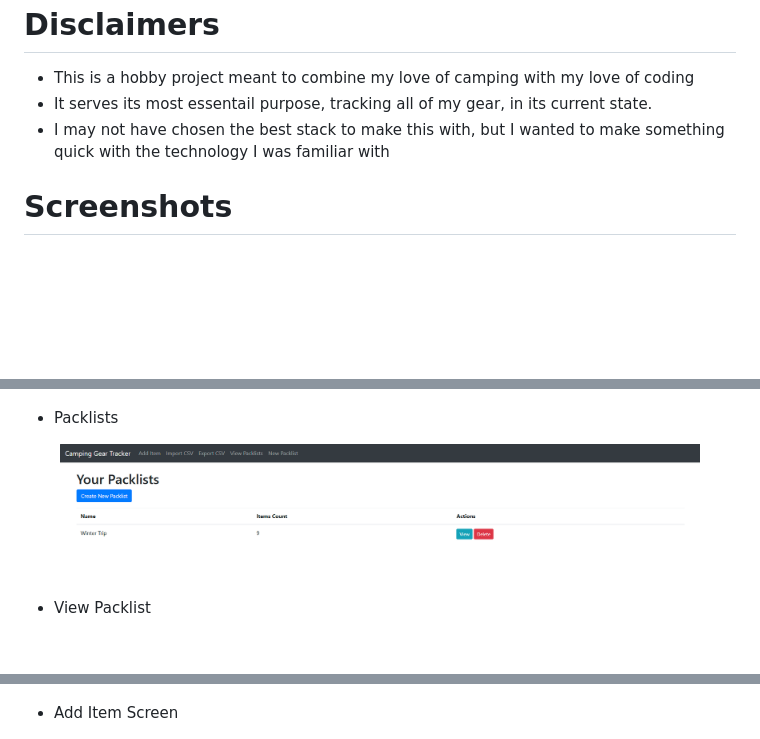
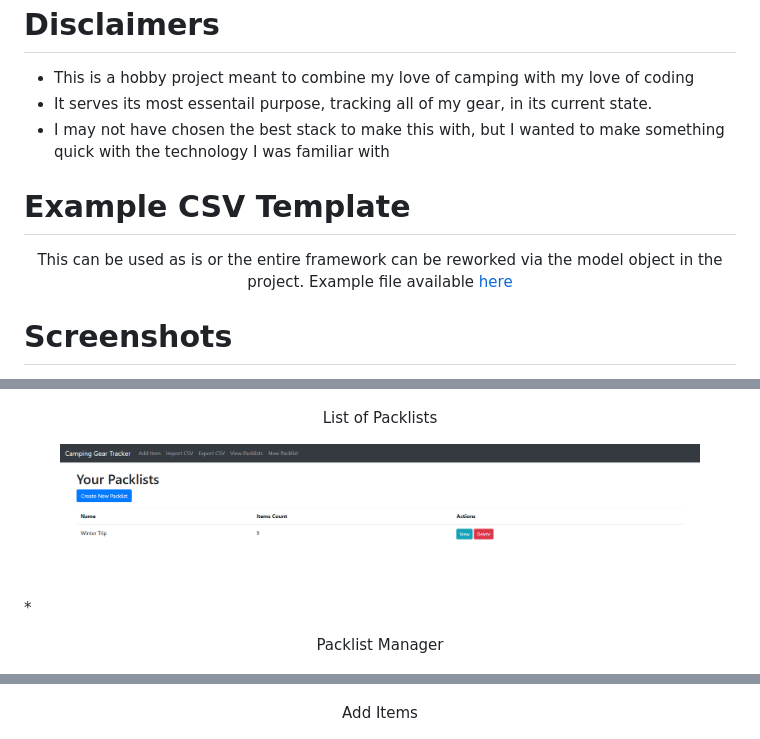
Before and after one commit to afeilzer/camper_chaos, a Markdown page: readme.md, 3 parts joined by grey strips. Rendered like a GitHub page; blank space fills up the shorter version.

```diff
--- a/readme.md
+++ b/readme.md
@@ -18,5 +18,8 @@ I am hoping over time to make a wholistic trip planner that will allow you to sc
 * It serves its most essentail purpose, tracking all of my gear, in its current state.
 * I may not have chosen the best stack to make this with, but I wanted to make something quick with the technology I was familiar with
 
+# Example CSV Template
+<p align="center">This can be used as is or the entire framework can be reworked via the model object in the project. Example file available <a href="https://github.com/afeilzer/camper_chaos/blob/master/example.csv">here</a></p>
+
 # Screenshots
 
@@ -25,17 +28,17 @@ I am hoping over time to make a wholistic trip planner that will allow you to sc
     <img src="https://github.com/afeilzer/camper_chaos/blob/master/screenshots/camper_chaos_main_interface.png" alt="Main Interface" width="640" style="margin: 0 auto; display: block;">
 </p>
 
-* Packlists
+<p align="center">List of Packlists</p>
 <p align="center">
     <img src="https://github.com/afeilzer/camper_chaos/blob/master/screenshots/camper_chaos_packlist_interface.png" alt="View Packlists" width="640" style="margin: 0 auto; display: block;">
 </p>
 
-* View Packlist
+*<p align="center">Packlist Manager</p>
 <p align="center">
     <img src="https://github.com/afeilzer/camper_chaos/blob/master/screenshots/camper_chaos_packlist_interface2.png" alt="Packlist Manager" width="640" style="margin: 0 auto; display: block;">
 </p>
 
-* Add Item Screen
+<p align="center">Add Items</p>
 <p align="center">
     <img src="https://github.com/afeilzer/camper_chaos/blob/master/screenshots/camper_chaos_additem_interface.png?raw=true" alt="Add Item Interface" width="640" style="margin: 0 auto; display: block;">
 </p>
```
Also changed, not shown: other parts of readme.md (+1 -1 lines).
